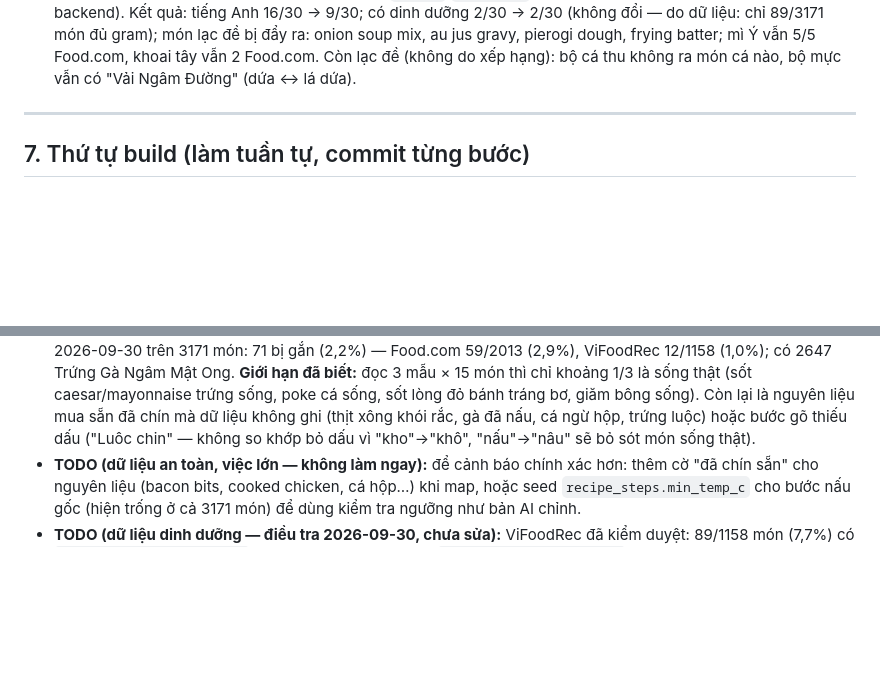
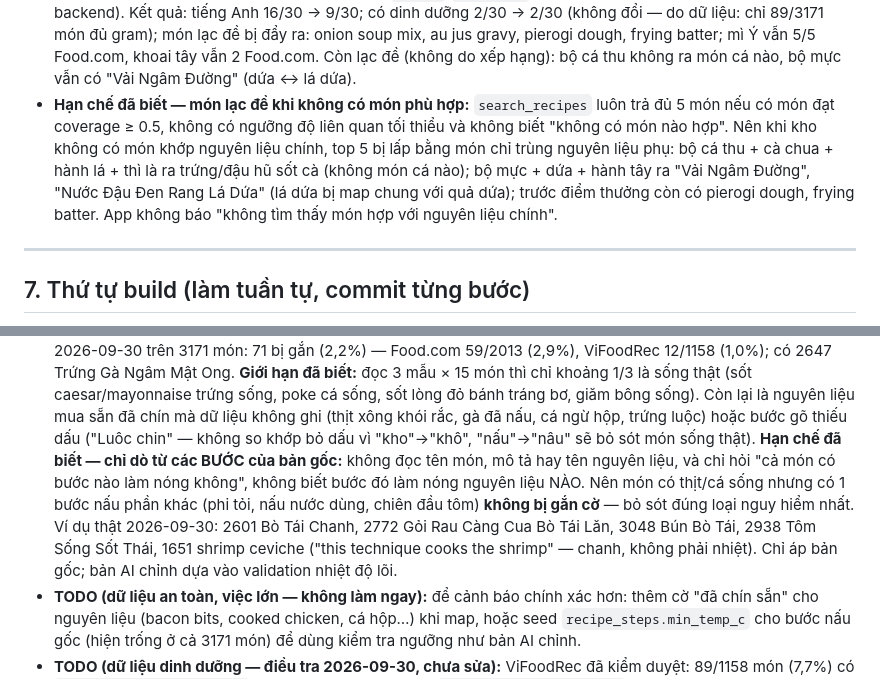
Before and after one commit to n9blue22/Cook_AI, a Markdown page: feature-spec.md, 2 parts joined by grey strips. Drawn GitHub-style; blank space fills up the shorter version.

Commit message:
feature-spec: ghi 2 hạn chế đã biết. (1) Cảnh báo nguyên liệu sống chỉ dò từ các bước của bản gốc, không biết bước làm nóng áp cho nguyên liệu nào → món có thịt/cá sống nhưng có 1 bước nấu phần khác không bị gắn cờ; ví dụ thật: 2601 Bò Tái Chanh, 2772 Gỏi Bò Tái Lăn, 3048 Bún Bò Tái, 2938 Tôm Sống Sốt Thái, 1651 shrimp ceviche. (2) search_recipes luôn trả đủ 5 món đạt coverage, không có ngưỡng liên quan → món lạc đề khi kho không có món khớp nguyên liệu chính (cá thu ra đậu hũ sốt cà, mực + dứa ra Vải Ngâm Đường); app không báo 'không tìm thấy món hợp'

```diff
--- a/feature-spec.md
+++ b/feature-spec.md
@@ -231,6 +231,12 @@ PATCH  /api/v1/profile                   # diet_type, allergens, mục tiêu cal
   tiếng Anh 16/30 → 9/30; có dinh dưỡng 2/30 → 2/30 (không đổi — do dữ liệu: chỉ 89/3171 món đủ gram); món lạc đề bị
   đẩy ra: onion soup mix, au jus gravy, pierogi dough, frying batter; mì Ý vẫn 5/5 Food.com, khoai tây vẫn 2 Food.com.
   Còn lạc đề (không do xếp hạng): bộ cá thu không ra món cá nào, bộ mực vẫn có "Vải Ngâm Đường" (dứa ↔ lá dứa).
+- **Hạn chế đã biết — món lạc đề khi không có món phù hợp:** `search_recipes` luôn trả đủ 5 món nếu có món đạt
+  coverage ≥ 0.5, không có ngưỡng độ liên quan tối thiểu và không biết "không có món nào hợp". Nên khi kho không có
+  món khớp nguyên liệu chính, top 5 bị lấp bằng món chỉ trùng nguyên liệu phụ: bộ cá thu + cà chua + hành lá + thì
+  là ra trứng/đậu hũ sốt cà (không món cá nào); bộ mực + dứa + hành tây ra "Vải Ngâm Đường", "Nước Đậu Đen Rang Lá
+  Dứa" (lá dứa bị map chung với quả dứa); trước điểm thưởng còn có pierogi dough, frying batter. App không báo
+  "không tìm thấy món hợp với nguyên liệu chính".
 
 ---
 
@@ -312,6 +318,12 @@ PATCH  /api/v1/profile                   # diet_type, allergens, mục tiêu cal
   cá sống, sốt lòng đỏ bánh tráng bơ, giăm bông sống). Còn lại là nguyên liệu mua sẵn đã chín mà dữ liệu không ghi
   (thịt xông khói rắc, gà đã nấu, cá ngừ hộp, trứng luộc) hoặc bước gõ thiếu dấu ("Luôc chin" — không so khớp bỏ dấu
   vì "kho"→"khô", "nấu"→"nâu" sẽ bỏ sót món sống thật).
+  **Hạn chế đã biết — chỉ dò từ các BƯỚC của bản gốc:** không đọc tên món, mô tả hay tên nguyên liệu, và chỉ hỏi
+  "cả món có bước nào làm nóng không", không biết bước đó làm nóng nguyên liệu NÀO. Nên món có thịt/cá sống nhưng có
+  1 bước nấu phần khác (phi tỏi, nấu nước dùng, chiên đầu tôm) **không bị gắn cờ** — bỏ sót đúng loại nguy hiểm nhất.
+  Ví dụ thật 2026-09-30: 2601 Bò Tái Chanh, 2772 Gỏi Rau Càng Cua Bò Tái Lăn, 3048 Bún Bò Tái, 2938 Tôm Sống Sốt Thái,
+  1651 shrimp ceviche ("this technique cooks the shrimp" — chanh, không phải nhiệt). Chỉ áp bản gốc; bản AI chỉnh
+  dựa vào validation nhiệt độ lõi.
 - **TODO (dữ liệu an toàn, việc lớn — không làm ngay):** để cảnh báo chính xác hơn: thêm cờ "đã chín sẵn" cho
   nguyên liệu (bacon bits, cooked chicken, cá hộp…) khi map, hoặc seed `recipe_steps.min_temp_c` cho bước nấu gốc
   (hiện trống ở cả 3171 món) để dùng kiểm tra ngưỡng như bản AI chỉnh.
```
